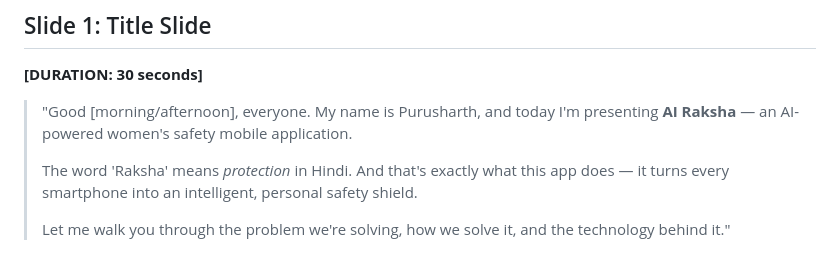
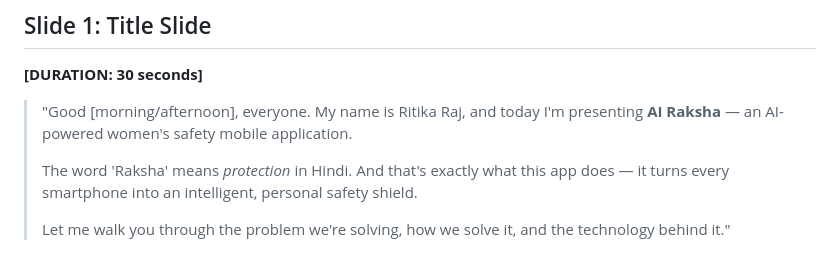
Before and after one commit to RockyOmvi/AI-rakhsha, a Markdown page: airakhsha/Presentation_Script.md, the part around the change. Drawn GitHub-style.

```diff
--- a/airakhsha/Presentation_Script.md
+++ b/airakhsha/Presentation_Script.md
@@ -11,7 +11,7 @@
 
 **[DURATION: 30 seconds]**
 
-> "Good [morning/afternoon], everyone. My name is Purusharth, and today I'm presenting **AI Raksha** — an AI-powered women's safety mobile application.
+> "Good [morning/afternoon], everyone. My name is Ritika Raj, and today I'm presenting **AI Raksha** — an AI-powered women's safety mobile application.
 >
 > The word 'Raksha' means *protection* in Hindi. And that's exactly what this app does — it turns every smartphone into an intelligent, personal safety shield.
 >
```
